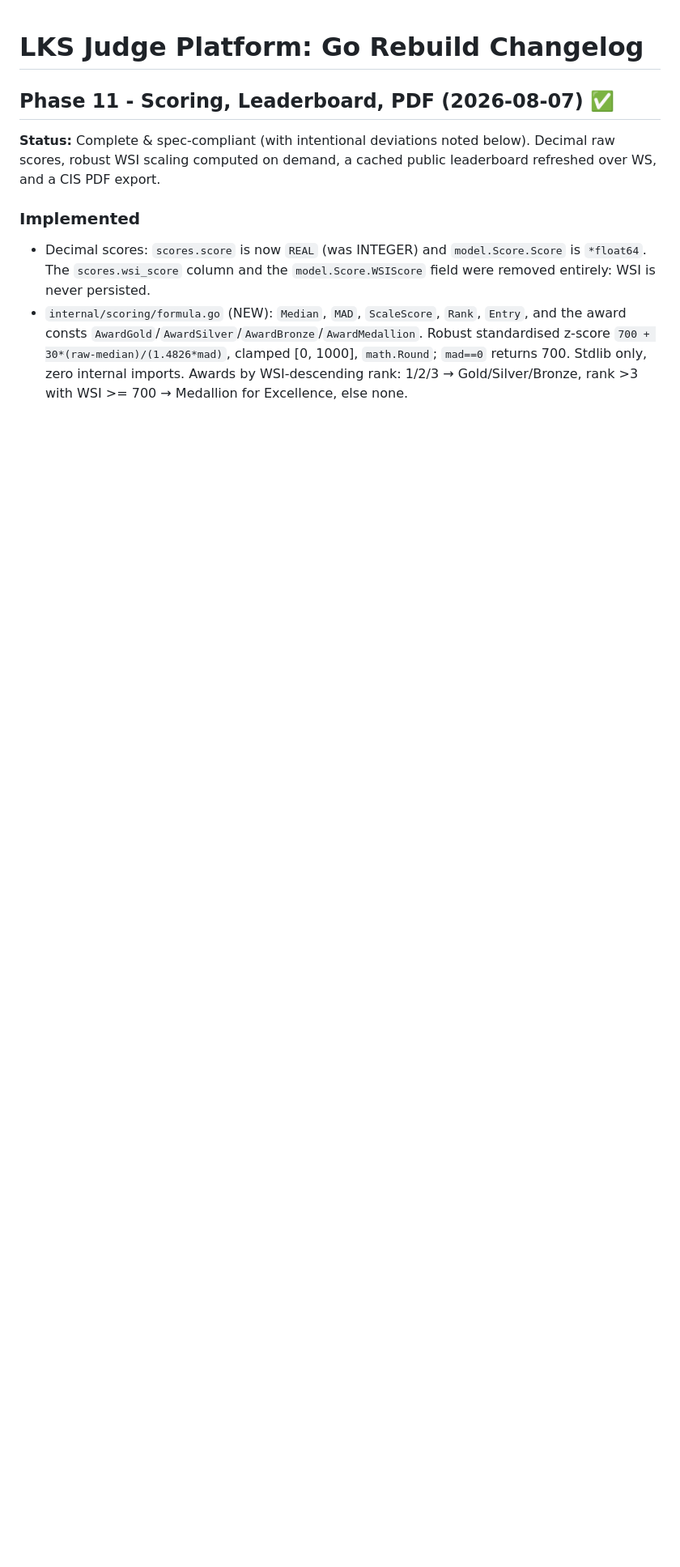
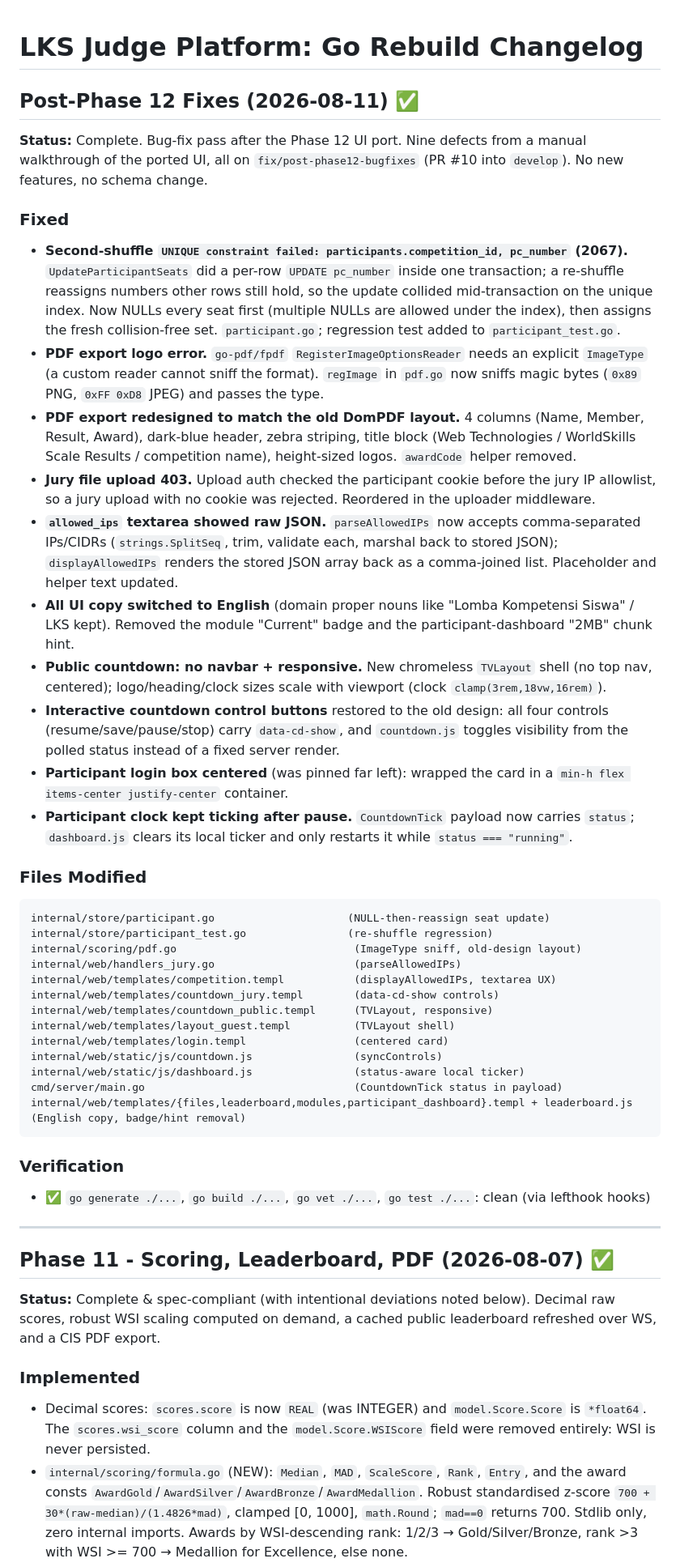
Before and after one commit to fzrilsh/lks-judge, a Markdown page: docs/CHANGELOG.md, the part around the change. Shown at 81% size. Drawn GitHub-style; blank space fills up the shorter version.

Commit message:
docs(changelog): add post-Phase 12 fixes section
Document the nine bug fixes from the post-Phase 12 UI walkthrough:
seat re-shuffle UNIQUE collision, PDF ImageType + old-design layout,
jury upload 403, allowed_ips comma-separated UX, English copy,
public countdown TVLayout, countdown controls, centered login,
and the status-aware participant clock.

````diff
--- a/docs/CHANGELOG.md
+++ b/docs/CHANGELOG.md
@@ -1,4 +1,42 @@
 # LKS Judge Platform: Go Rebuild Changelog
+
+## Post-Phase 12 Fixes (2026-08-11) ✅
+
+**Status:** Complete. Bug-fix pass after the Phase 12 UI port. Nine defects from a manual walkthrough of the ported UI, all on `fix/post-phase12-bugfixes` (PR #10 into `develop`). No new features, no schema change.
+
+### Fixed
+- **Second-shuffle `UNIQUE constraint failed: participants.competition_id, pc_number` (2067).** `UpdateParticipantSeats` did a per-row `UPDATE pc_number` inside one transaction; a re-shuffle reassigns numbers other rows still hold, so the update collided mid-transaction on the unique index. Now NULLs every seat first (multiple NULLs are allowed under the index), then assigns the fresh collision-free set. `participant.go`; regression test added to `participant_test.go`.
+- **PDF export logo error.** `go-pdf/fpdf` `RegisterImageOptionsReader` needs an explicit `ImageType` (a custom reader cannot sniff the format). `regImage` in `pdf.go` now sniffs magic bytes (`0x89` PNG, `0xFF 0xD8` JPEG) and passes the type.
+- **PDF export redesigned to match the old DomPDF layout.** 4 columns (Name, Member, Result, Award), dark-blue header, zebra striping, title block (Web Technologies / WorldSkills Scale Results / competition name), height-sized logos. `awardCode` helper removed.
+- **Jury file upload 403.** Upload auth checked the participant cookie before the jury IP allowlist, so a jury upload with no cookie was rejected. Reordered in the uploader middleware.
+- **`allowed_ips` textarea showed raw JSON.** `parseAllowedIPs` now accepts comma-separated IPs/CIDRs (`strings.SplitSeq`, trim, validate each, marshal back to stored JSON); `displayAllowedIPs` renders the stored JSON array back as a comma-joined list. Placeholder and helper text updated.
+- **All UI copy switched to English** (domain proper nouns like "Lomba Kompetensi Siswa" / LKS kept). Removed the module "Current" badge and the participant-dashboard "2MB" chunk hint.
+- **Public countdown: no navbar + responsive.** New chromeless `TVLayout` shell (no top nav, centered); logo/heading/clock sizes scale with viewport (clock `clamp(3rem,18vw,16rem)`).
+- **Interactive countdown control buttons** restored to the old design: all four controls (resume/save/pause/stop) carry `data-cd-show`, and `countdown.js` toggles visibility from the polled status instead of a fixed server render.
+- **Participant login box centered** (was pinned far left): wrapped the card in a `min-h flex items-center justify-center` container.
+- **Participant clock kept ticking after pause.** `CountdownTick` payload now carries `status`; `dashboard.js` clears its local ticker and only restarts it while `status === "running"`.
+
+### Files Modified
+```
+internal/store/participant.go                     (NULL-then-reassign seat update)
+internal/store/participant_test.go                (re-shuffle regression)
+internal/scoring/pdf.go                            (ImageType sniff, old-design layout)
+internal/web/handlers_jury.go                      (parseAllowedIPs)
+internal/web/templates/competition.templ           (displayAllowedIPs, textarea UX)
+internal/web/templates/countdown_jury.templ        (data-cd-show controls)
+internal/web/templates/countdown_public.templ      (TVLayout, responsive)
+internal/web/templates/layout_guest.templ          (TVLayout shell)
+internal/web/templates/login.templ                 (centered card)
+internal/web/static/js/countdown.js                (syncControls)
+internal/web/static/js/dashboard.js                (status-aware local ticker)
+cmd/server/main.go                                 (CountdownTick status in payload)
+internal/web/templates/{files,leaderboard,modules,participant_dashboard}.templ + leaderboard.js  (English copy, badge/hint removal)
+```
+
+### Verification
+- ✅ `go generate ./...`, `go build ./...`, `go vet ./...`, `go test ./...`: clean (via lefthook hooks)
+
+---
 
 ## Phase 11 - Scoring, Leaderboard, PDF (2026-08-07) ✅
 
````
